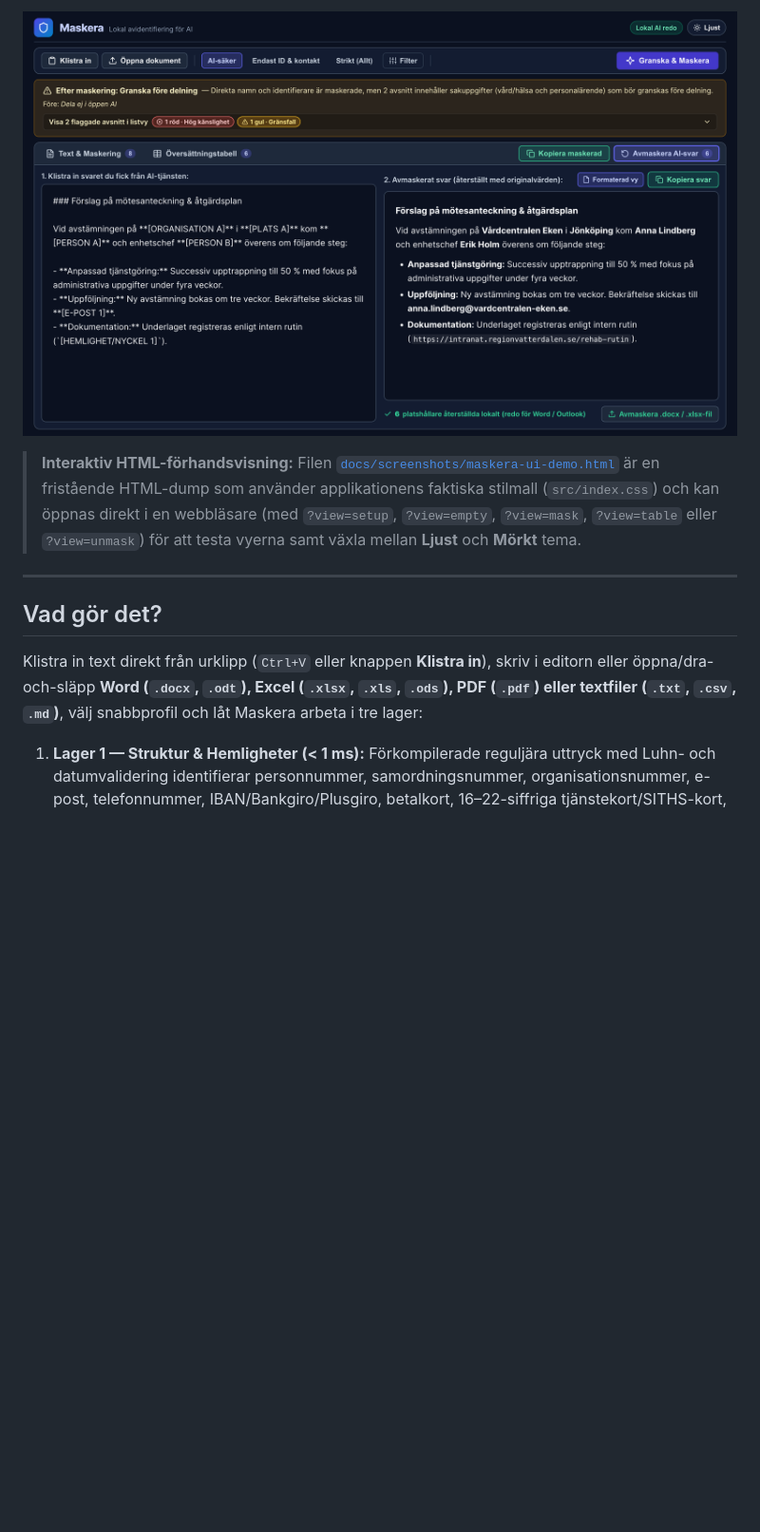
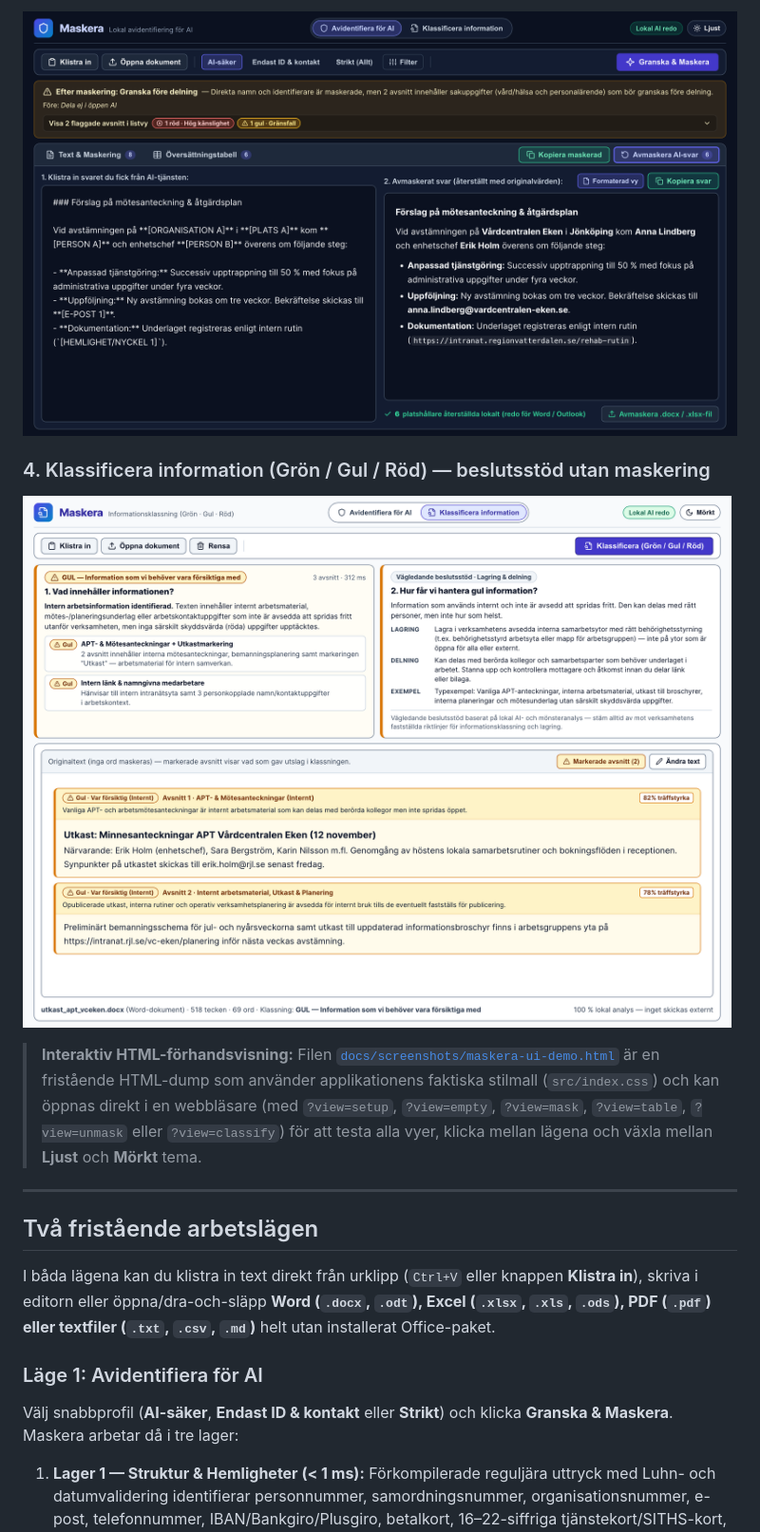
Before and after one commit to mrswedish/Maskera, a Markdown page: README.md, the part around one of its changes. Shown at 95% size. GitHub-like rendering; pictures changed too: docs/screenshots/maskera-avmaskera-dark.png, docs/screenshots/maskera-klassificera-light.png (added); blank space fills up the shorter version.

```diff
--- a/README.md
+++ b/README.md
@@ -20,12 +21,19 @@ Allt körs **100 % lokalt** på din dator utan molnanrop.
 ![Maskera vy för att avmaskera AI-svar i mörkt tema med formaterad förhandsvisning redo för Word och Outlook](docs/screenshots/maskera-avmaskera-dark.png)
 
-> **Interaktiv HTML-förhandsvisning:** Filen [`docs/screenshots/maskera-ui-demo.html`](docs/screenshots/maskera-ui-demo.html) är en fristående HTML-dump som använder applikationens faktiska stilmall (`src/index.css`) och kan öppnas direkt i en webbläsare (med `?view=setup`, `?view=empty`, `?view=mask`, `?view=table` eller `?view=unmask`) för att testa vyerna samt växla mellan **Ljust** och **Mörkt** tema.
+### 4. Klassificera information (Grön / Gul / Röd) — beslutsstöd utan maskering
+![Maskera fristående läge för informationsklassning med Grön/Gul/Röd innehållsanalys, lagrings- och delningsstöd samt omaskerad dokumentvy](docs/screenshots/maskera-klassificera-light.png)
+
+> **Interaktiv HTML-förhandsvisning:** Filen [`docs/screenshots/maskera-ui-demo.html`](docs/screenshots/maskera-ui-demo.html) är en fristående HTML-dump som använder applikationens faktiska stilmall (`src/index.css`) och kan öppnas direkt i en webbläsare (med `?view=setup`, `?view=empty`, `?view=mask`, `?view=table`, `?view=unmask` eller `?view=classify`) för att testa alla vyer, klicka mellan lägena och växla mellan **Ljust** och **Mörkt** tema.
 
 ---
 
-## Vad gör det?
+## Två fristående arbetslägen
 
-Klistra in text direkt från urklipp (`Ctrl+V` eller knappen **Klistra in**), skriv i editorn eller öppna/dra-och-släpp **Word (`.docx`, `.odt`), Excel (`.xlsx`, `.xls`, `.ods`), PDF (`.pdf`) eller textfiler (`.txt`, `.csv`, `.md`)**, välj snabbprofil och låt Maskera arbeta i tre lager:
+I båda lägena kan du klistra in text direkt från urklipp (`Ctrl+V` eller knappen **Klistra in**), skriva i editorn eller öppna/dra-och-släpp **Word (`.docx`, `.odt`), Excel (`.xlsx`, `.xls`, `.ods`), PDF (`.pdf`) eller textfiler (`.txt`, `.csv`, `.md`)** helt utan installerat Office-paket.
+
+### Läge 1: Avidentifiera för AI
+
+Välj snabbprofil (**AI-säker**, **Endast ID & kontakt** eller **Strikt**) och klicka **Granska & Maskera**. Maskera arbetar då i tre lager:
 
 1. **Lager 1 — Struktur & Hemligheter (< 1 ms):** Förkompilerade reguljära uttryck med Luhn- och datumvalidering identifierar personnummer, samordningsnummer, organisationsnummer, e-post, telefonnummer, IBAN/Bankgiro/Plusgiro, betalkort, 16–22-siffriga tjänstekort/SITHS-kort, HSA-ID, interna intranätlänkar (`https://intranat...`) samt API-nycklar/JWT/privata nycklar.
 2. **Lager 2 — Namngivna entiteter (Svensk BERT NER via `ort`):** Identifierar personnamn, organisationer, platser, tider och händelser i kontext (~33× snabbare exekvering via statiskt länkad Microsoft ONNX Runtime med flertrådad SIMD och längdsorterad mini-batchning).
```
Also changed, not shown: other parts of README.md (+49 -47 lines), docs/screenshots/maskera-granskning-light.png, docs/screenshots/maskera-start-light.png, 1 other file.
